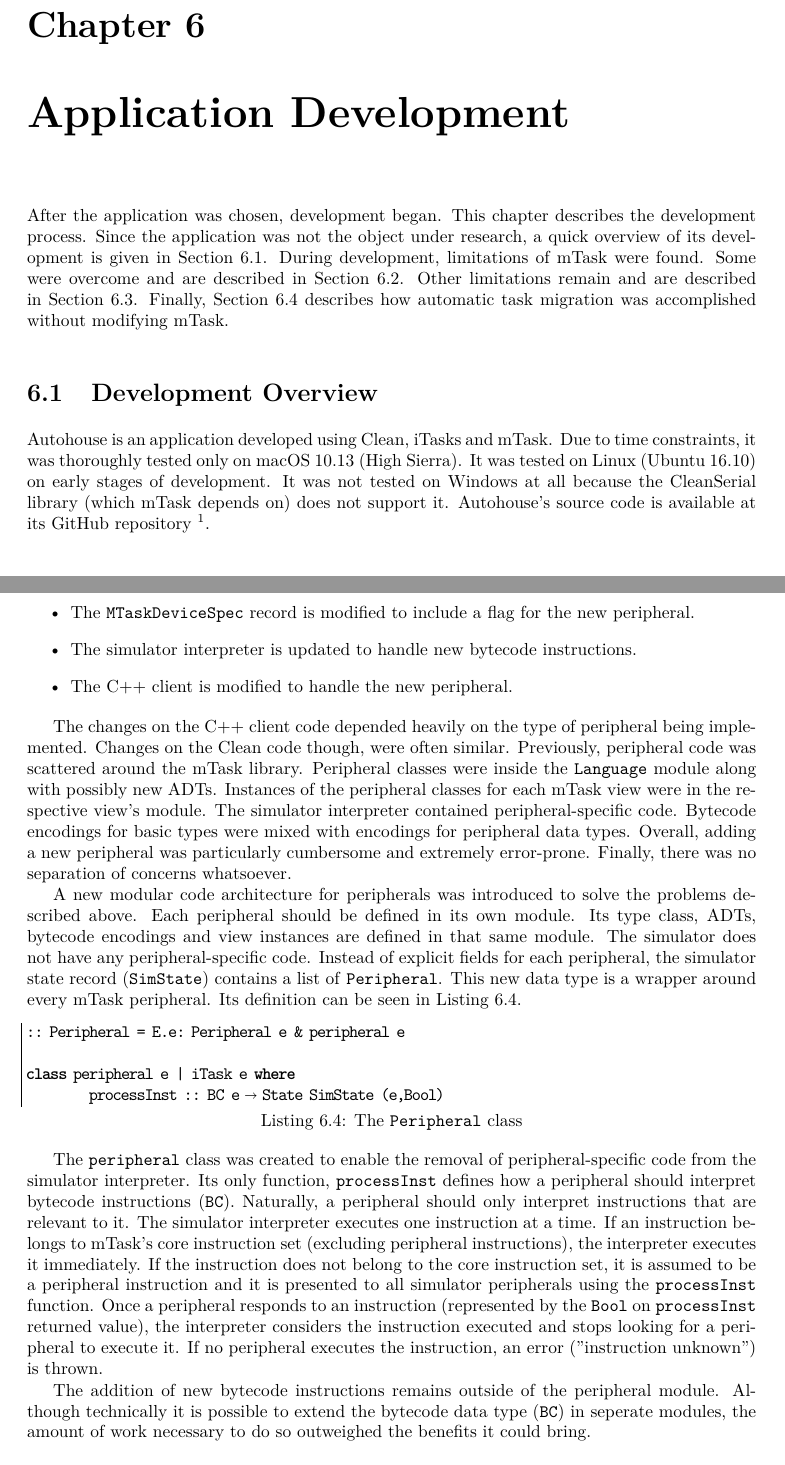
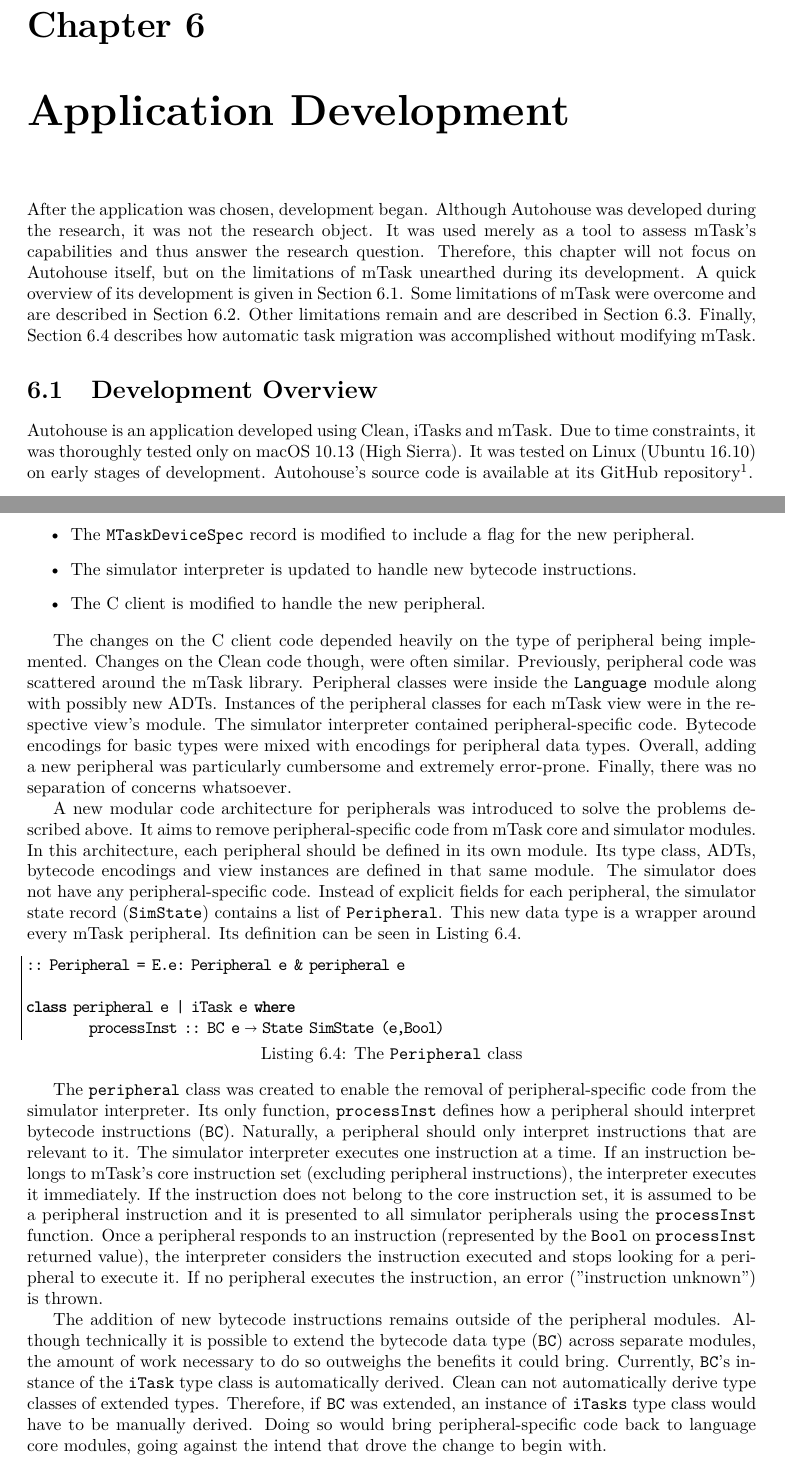
Before and after one commit to matheusamazonas/masterthesis, a LaTeX thesis (thesis.tex, which reads thesis/chapters/development.tex): two parts of pages 37 and 41 of 58, joined at a grey line, cut so that both start at the same text. Compiled offline with pdfLaTeX.

Commit message:
Development chapter: changes after Mart's feedback

```diff
--- a/thesis/chapters/development.tex
+++ b/thesis/chapters/development.tex
@@ -1,7 +1,7 @@
-After the application was chosen, development began. This chapter describes the development process. Since the application was not the object under research, a quick overview of its development is given in Section \ref{sec:dev_overview}. During development, limitations of \gls{mTask} were found. Some were overcome and are described in Section \ref{sec:mtask_changes}. Other limitations remain and are described in Section \ref{sec:limitations}. Finally, Section \ref{sec:task_migration} describes how automatic task migration was accomplished without modifying \gls{mTask}.
+After the application was chosen, development began. Although \gls{autohouse} was developed during the research, it was not the research object. It was used merely as a tool to assess \gls{mTask}'s capabilities and thus answer the research question. Therefore, this chapter will not focus on \gls{autohouse} itself, but on the limitations of \gls{mTask} unearthed during its development. A quick overview of its development is given in Section \ref{sec:dev_overview}. Some limitations of \gls{mTask} were overcome and are described in Section \ref{sec:mtask_changes}. Other limitations remain and are described in Section \ref{sec:limitations}. Finally, Section \ref{sec:task_migration} describes how automatic task migration was accomplished without modifying \gls{mTask}.
 
 \section{Development Overview}\label{sec:dev_overview}
-\gls{autohouse} is an application developed using \gls{clean}, \gls{iTasks} and \gls{mTask}. Due to time constraints, it was thoroughly tested only on macOS 10.13 (High Sierra). It was tested on Linux (Ubuntu 16.10) on early stages of development. It was not tested on Windows at all because the CleanSerial library (which \gls{mTask} depends on) does not support it. \gls{autohouse}'s source code is available at its GitHub repository~\footnote{Autohouse on GitHub. Available at \url{https://github.com/matheusamazonas/autohouse}.}.
+\gls{autohouse} is an application developed using \gls{clean}, \gls{iTasks} and \gls{mTask}. Due to time constraints, it was thoroughly tested only on macOS 10.13 (High Sierra). It was tested on Linux (Ubuntu 16.10) on early stages of development. \gls{autohouse}'s source code is available at its GitHub repository\footnote{Autohouse on GitHub. Available at \url{https://github.com/matheusamazonas/autohouse}.}.
 
 \subsection{Application Architecture}
 \gls{autohouse} development started just like many \gls{iTasks} applications: defining \acsp{adt} and \acsp{sds}. The application has \acsp{adt} that model key concepts in the home automation domain: \texttt{House} (representing the smarthome), \texttt{Room} and \texttt{Unit} (representing a device). A \texttt{House} is a list of \texttt{Room}s and a \texttt{Room} is essentially a list of \texttt{Unit}s.
@@ -94,12 +96,12 @@ Adding a new peripheral required changes on different parts of \gls{mTask}. An o
     \item Bytecode encodings are updated to support the new instruction and the possibly new \acs{adt}.
     \item The \texttt{MTaskDeviceSpec} record is modified to include a flag for the new peripheral.
     \item The simulator interpreter is updated to handle new bytecode instructions.
-    \item The \gls{cpp} client is modified to handle the new peripheral.
+    \item The \gls{c} client is modified to handle the new peripheral.
 \end{itemize}
 
-The changes on the \gls{cpp} client code depended heavily on the type of peripheral being implemented. Changes on the \gls{clean} code though, were often similar. Previously, peripheral code was scattered around the \gls{mTask} library. Peripheral classes were inside the \texttt{Language} module along with possibly new \acsp{adt}. Instances of the peripheral classes for each \gls{mTask} view were in the respective view's module. The simulator interpreter contained peripheral-specific code. Bytecode encodings for basic types were mixed with encodings for peripheral data types. Overall, adding a new peripheral was particularly cumbersome and extremely error-prone. Finally, there was no separation of concerns whatsoever.
+The changes on the \gls{c} client code depended heavily on the type of peripheral being implemented. Changes on the \gls{clean} code though, were often similar. Previously, peripheral code was scattered around the \gls{mTask} library. Peripheral classes were inside the \texttt{Language} module along with possibly new \acsp{adt}. Instances of the peripheral classes for each \gls{mTask} view were in the respective view's module. The simulator interpreter contained peripheral-specific code. Bytecode encodings for basic types were mixed with encodings for peripheral data types. Overall, adding a new peripheral was particularly cumbersome and extremely error-prone. Finally, there was no separation of concerns whatsoever.
 
-A new modular code architecture for peripherals was introduced to solve the problems described above. Each peripheral should be defined in its own module. Its type class, \acsp{adt}, bytecode encodings and view instances are defined in that same module. The simulator does not have any peripheral-specific code. Instead of explicit fields for each peripheral, the simulator state record (\texttt{SimState}) contains a list of \texttt{Peripheral}. This new data type is a wrapper around every \gls{mTask} peripheral. Its definition can be seen in Listing \ref{lis:peripheral}.
+A new modular code architecture for peripherals was introduced to solve the problems described above. It aims to remove peripheral-specific code from \gls{mTask} core and simulator modules. In this architecture, each peripheral should be defined in its own module. Its type class, \acsp{adt}, bytecode encodings and view instances are defined in that same module. The simulator does not have any peripheral-specific code. Instead of explicit fields for each peripheral, the simulator state record (\texttt{SimState}) contains a list of \texttt{Peripheral}. This new data type is a wrapper around every \gls{mTask} peripheral. Its definition can be seen in Listing \ref{lis:peripheral}.
 
 \begin{lstlisting}[caption=The \texttt{Peripheral} class,captionpos=b,label=lis:peripheral]
 :: Peripheral = E.e: Peripheral e & peripheral e
@@ -110,7 +112,7 @@ class peripheral e | iTask e where
 
 The \texttt{peripheral} class was created to enable the removal of peripheral-specific code from the simulator interpreter. Its only function, \texttt{processInst} defines how a peripheral should interpret bytecode instructions (\texttt{BC}). Naturally, a peripheral should only interpret instructions that are relevant to it. The simulator interpreter executes one instruction at a time. If an instruction belongs to \gls{mTask}'s core instruction set (excluding peripheral instructions), the interpreter executes it immediately. If the instruction does not belong to the core instruction set, it is assumed to be a peripheral instruction and it is presented to all simulator peripherals using the \texttt{processInst} function. Once a peripheral responds to an instruction (represented by the \texttt{Bool} on \texttt{processInst} returned value), the interpreter considers the instruction executed and stops looking for a peripheral to execute it. If no peripheral executes the instruction, an error ("instruction unknown") is thrown.
 
-The addition of new bytecode instructions remains outside of the peripheral module. Although technically it is possible to extend the bytecode data type (\texttt{BC}) in seperate modules, the amount of work necessary to do so outweighed the benefits it could bring.
+The addition of new bytecode instructions remains outside of the peripheral modules. Although technically it is possible to extend the bytecode data type (\texttt{BC}) across separate modules, the amount of work necessary to do so outweighs the benefits it could bring. Currently, \texttt{BC}'s instance of the \texttt{iTask} type class is automatically derived. \gls{clean} can not automatically derive type classes of extended types. Therefore, if \texttt{BC} was extended, an instance of \texttt{iTasks} type class would have to be manually derived. Doing so would bring peripheral-specific code back to language core modules, going against the intend that drove the change to begin with.
 
 The development that followed the changes described above proved that the separation of concerns regarding peripheral code improved \gls{mTask}. Peripherals were added faster, with less code changes and less errors. Additionally, code maintainability increased substantially. Since peripheral code lays mostly in the same module, small changes can be performed faster and safer.
 
```
Also changed, not shown: thesis/chapters/development.tex (18 more changed lines).
